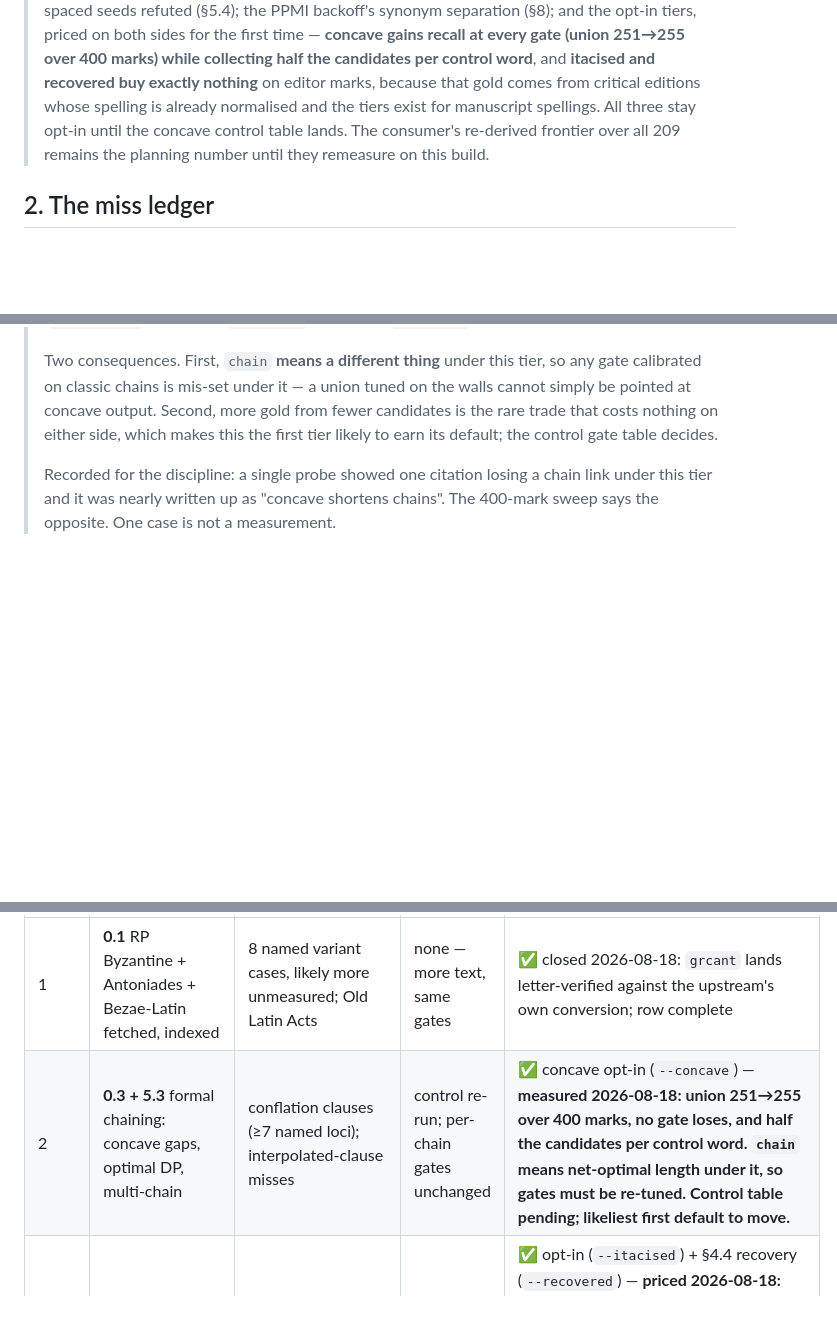
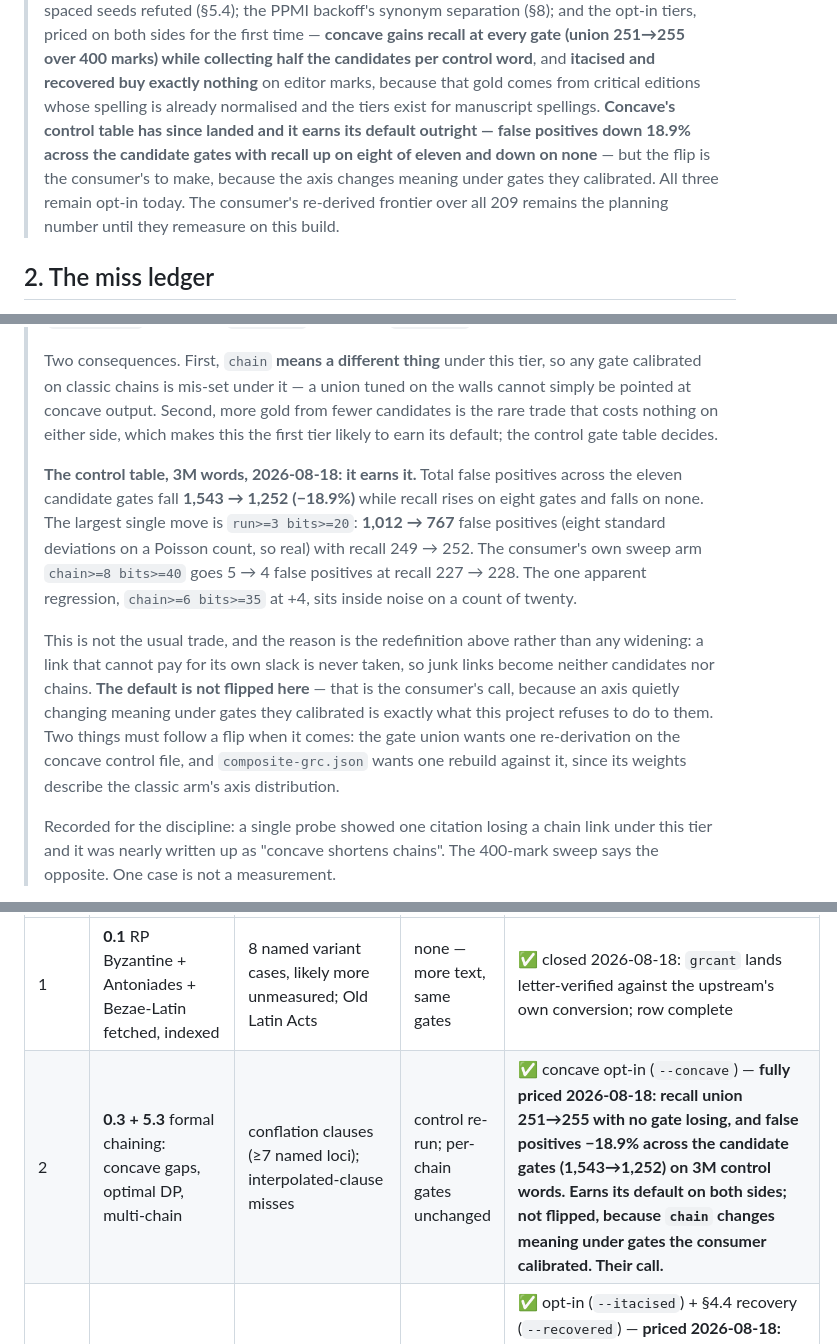
Before and after one commit to msalazarm/biblereference, a Markdown page: docs/quotes.md, 3 parts joined by grey strips. Rendered like a GitHub page; blank space fills up the shorter version.

Commit message:
Concave earns its default and does not take it
The last outstanding measurement. Over 3M control words the concave chain
drops false positives across the eleven candidate gates from 1,543 to 1,252 --
down 18.9% -- while recall rises on eight gates and falls on none. The
consumer's own sweep arm, chain>=8 bits>=40, goes 5 false positives to 4 at
recall 227 to 228. The single apparent regression sits inside Poisson noise on
a count of twenty; the -245 on run>=3 bits>=20 is eight standard deviations.

Better on both sides at once, which no other tier here manages, and the reason
is that concave is not a widening: a link that cannot pay for its own slack is
never taken, so junk never becomes a candidate or a chain.

The default stays off anyway. Flipping it changes what `chain` means beneath
gates the consumer calibrated on the classic arm, and an axis that quietly
redefines itself mid-programme is the exact failure this ledger exists to
prevent. The numbers are theirs to act on; a flip owes them a re-derived union
and a rebuilt composite, both cheap and both named.

Co-Authored-By: Claude Fable 5 <noreply@anthropic.com>
Claude-Session: https://claude.ai/code/session_01EweDMv6JgW6Fvt3SQJ3gxx

```diff
--- a/docs/quotes.md
+++ b/docs/quotes.md
@@ -62,7 +62,11 @@ false-positive rate on pre-Christian Greek is refused whatever it recalls.
 > marks) while collecting half the candidates per control word**, and **itacised and
 > recovered buy exactly nothing** on editor marks, because that gold comes from critical
 > editions whose spelling is already normalised and the tiers exist for manuscript
-> spellings. All three stay opt-in until the concave control table lands. The consumer's
+> spellings. **Concave's control table has since landed and it earns its default outright
+> — false positives down 18.9% across the candidate gates with recall up on eight of
+> eleven and down on none** — but the flip is the consumer's to make, because the axis
+> changes meaning under gates they calibrated. All three remain opt-in today. The
+> consumer's
 > re-derived frontier over all 209 remains the planning number until they remeasure on
 > this build.
 
@@ -498,6 +502,23 @@ recall gain at unchanged FP semantics~~ — and the multi-chain output is what 4
 > the rare trade that costs nothing on either side, which makes this the first tier
 > likely to earn its default; the control gate table decides.
 >
+> **The control table, 3M words, 2026-08-18: it earns it.** Total false positives across
+> the eleven candidate gates fall **1,543 → 1,252 (−18.9%)** while recall rises on eight
+> gates and falls on none. The largest single move is `run>=3 bits>=20`: **1,012 → 767**
+> false positives (eight standard deviations on a Poisson count, so real) with recall
+> 249 → 252. The consumer's own sweep arm `chain>=8 bits>=40` goes 5 → 4 false positives
+> at recall 227 → 228. The one apparent regression, `chain>=6 bits>=35` at +4, sits
+> inside noise on a count of twenty.
+>
+> This is not the usual trade, and the reason is the redefinition above rather than any
+> widening: a link that cannot pay for its own slack is never taken, so junk links become
+> neither candidates nor chains. **The default is not flipped here** — that is the
+> consumer's call, because an axis quietly changing meaning under gates they calibrated
+> is exactly what this project refuses to do to them. Two things must follow a flip when
+> it comes: the gate union wants one re-derivation on the concave control file, and
+> `composite-grc.json` wants one rebuild against it, since its weights describe the
+> classic arm's axis distribution.
+>
 > Recorded for the discipline: a single probe showed one citation losing a chain link
 > under this tier and it was nearly written up as "concave shortens chains". The 400-mark
 > sweep says the opposite. One case is not a measurement.
@@ -842,7 +863,7 @@ corpus and the golden set before its default changes anything.
 | order | work | buys (from §2) | FP price | shipped |
 |---|---|---|---|---|
 | 1 | **0.1** RP Byzantine + Antoniades + Bezae-Latin fetched, indexed | 8 named variant cases, likely more unmeasured; Old Latin Acts | none — more text, same gates | ✅ closed 2026-08-18: `grcant` lands letter-verified against the upstream's own conversion; row complete |
-| 2 | **0.3 + 5.3** formal chaining: concave gaps, optimal DP, multi-chain | conflation clauses (≥7 named loci); interpolated-clause misses | control re-run; per-chain gates unchanged | ✅ concave opt-in (`--concave`) — **measured 2026-08-18: union 251→255 over 400 marks, no gate loses, and half the candidates per control word. `chain` means net-optimal length under it, so gates must be re-tuned. Control table pending; likeliest first default to move.** |
+| 2 | **0.3 + 5.3** formal chaining: concave gaps, optimal DP, multi-chain | conflation clauses (≥7 named loci); interpolated-clause misses | control re-run; per-chain gates unchanged | ✅ concave opt-in (`--concave`) — **fully priced 2026-08-18: recall union 251→255 with no gate losing, and false positives −18.9% across the candidate gates (1,543→1,252) on 3M control words. Earns its default on both sides; not flipped, because `chain` changes meaning under gates the consumer calibrated. Their call.** |
 | 3 | **0.2** itacised tier, flagged | unmeasured; the largest MS variant class | control re-run before default | ✅ opt-in (`--itacised`) + §4.4 recovery (`--recovered`) — **priced 2026-08-18: both buy exactly zero on editor-mark gold, which is drawn from critical editions whose spelling is already normalised. They stay opt-in for that reason, not for cost. Pricing them needs gold with manuscript spelling.** |
 | 4 | **10** formula FN detector + stratified recall + POD/PFA reporting | measurement, not recall — steers everything after | none | ✅ unmatched-formula ledger + POD/PFA in fs_composite |
 | 5 | **2** quotation families | 34 misfire verdicts; doxology addresses; family-precision | none — reporting change | ✅ `family` reported; parallel-family index built |
```
